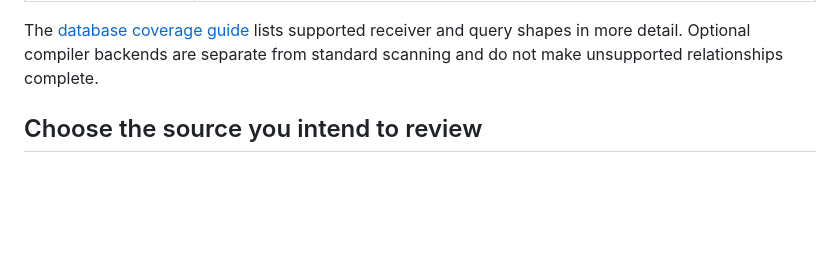
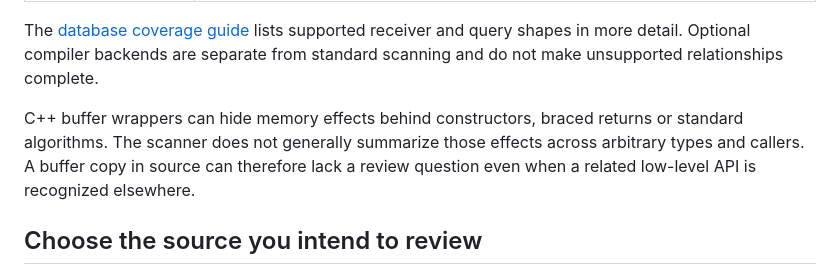
Before and after one commit to meh-security/mehscan, a Markdown page: docs/coverage.md, the part around the change. Drawn GitHub-style; blank space fills up the shorter version.

Commit message:
Clarify C++ buffer wrapper coverage limits

```diff
--- a/docs/coverage.md
+++ b/docs/coverage.md
@@ -22,6 +22,11 @@ runtime analysis.
 The [database coverage guide](extended-database-coverage.md) lists supported
 receiver and query shapes in more detail. Optional compiler backends are separate
 from standard scanning and do not make unsupported relationships complete.
+
+C++ buffer wrappers can hide memory effects behind constructors, braced returns
+or standard algorithms. The scanner does not generally summarize those effects
+across arbitrary types and callers. A buffer copy in source can therefore lack a
+review question even when a related low-level API is recognized elsewhere.
 
 ## Choose the source you intend to review
 
```
